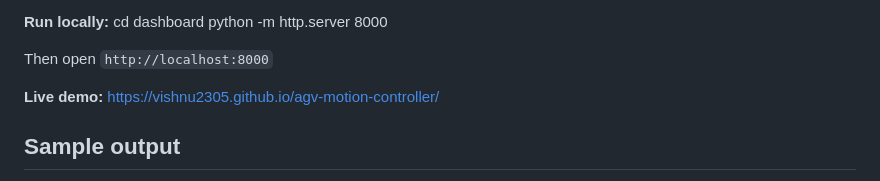
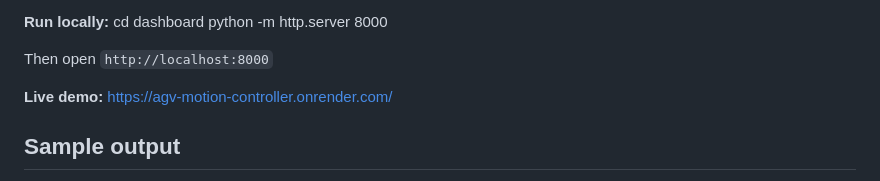
Before and after one commit to VISHNU2305/agv-motion-controller, a Markdown page: README.md, the part around the change. Drawn GitHub-style.

Commit message:
Add live Render deployment link to README

```diff
--- a/README.md
+++ b/README.md
@@ -102,7 +102,7 @@ python -m http.server 8000
 
 Then open `http://localhost:8000`
 
-**Live demo:** https://vishnu2305.github.io/agv-motion-controller/
+**Live demo:** https://agv-motion-controller.onrender.com/
 
 
 ## Sample output
```
